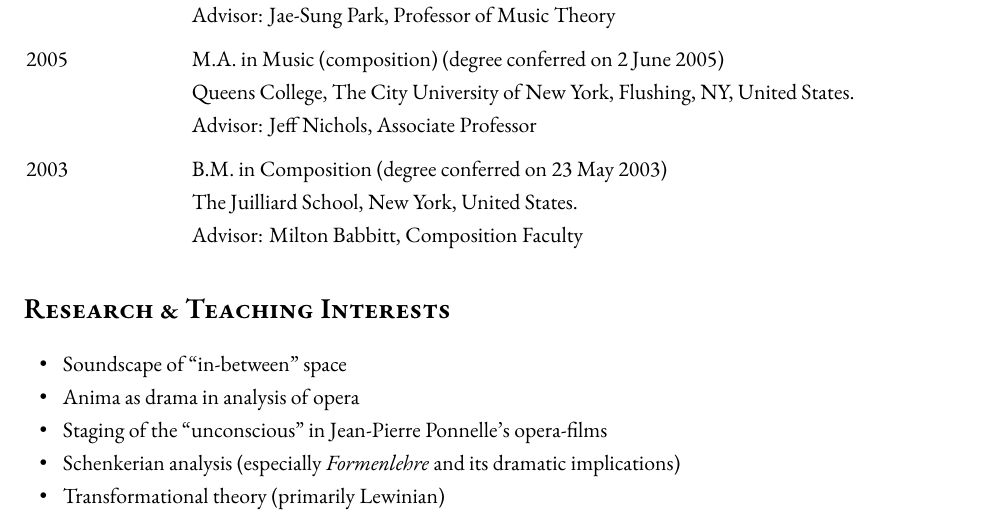
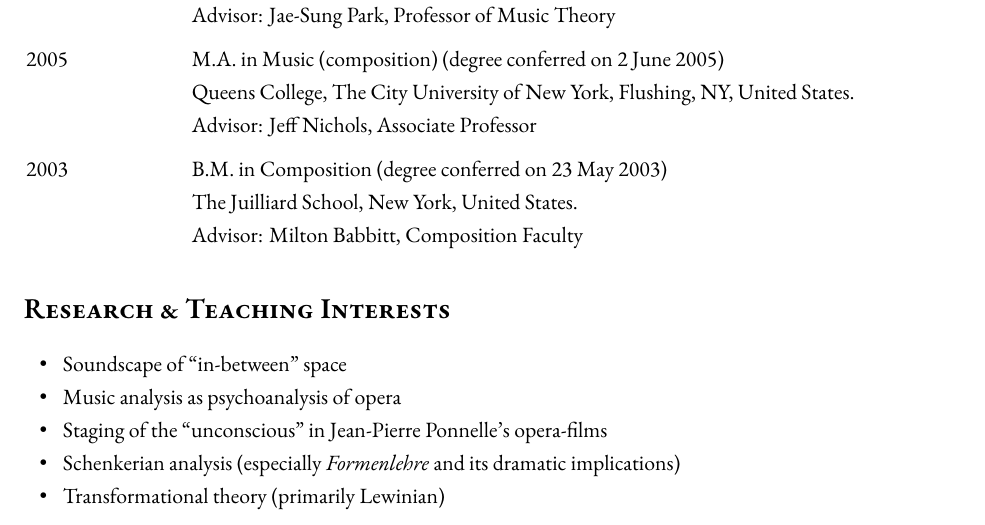
Before and after one commit to kyeser/cv, a LaTeX CV (cv_academic_a4.tex): part of page 1 of 6, cut so that both start at the same text. Compiled offline with XeLaTeX; a missing font is replaced by an installed copy or a similar font.

Commit message:
Revised research & teaching interests

```diff
--- a/cv_academic_a4.tex
+++ b/cv_academic_a4.tex
@@ -96,7 +96,7 @@
 
   \hspace{2mm} \textbullet \hspace{2mm} Soundscape of ``in-between'' space
 
-  \noindent \hspace{2mm} \textbullet \hspace{2mm} Anima as drama in analysis of opera
+  \noindent \hspace{2mm} \textbullet \hspace{2mm} Music analysis as psychoanalysis of opera
 
   \noindent \hspace{2mm} \textbullet \hspace{2mm} Staging of the ``unconscious'' in Jean-Pierre Ponnelle's opera-films
 
```
Also changed, not shown: cv_academic_letter.tex (+1 -1 lines), cv_academic_a4.pdf, cv_academic_letter.pdf, 4 other files.
